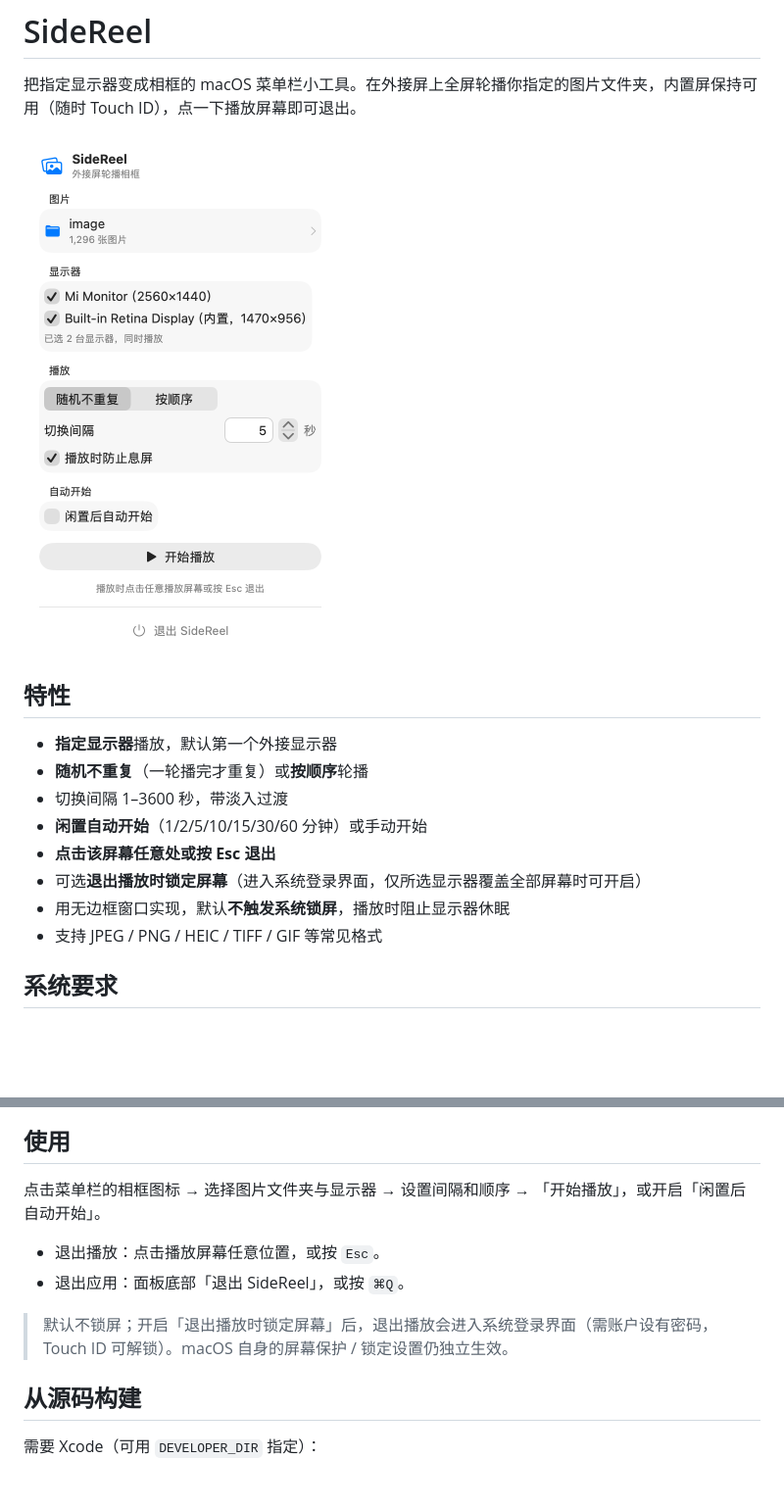
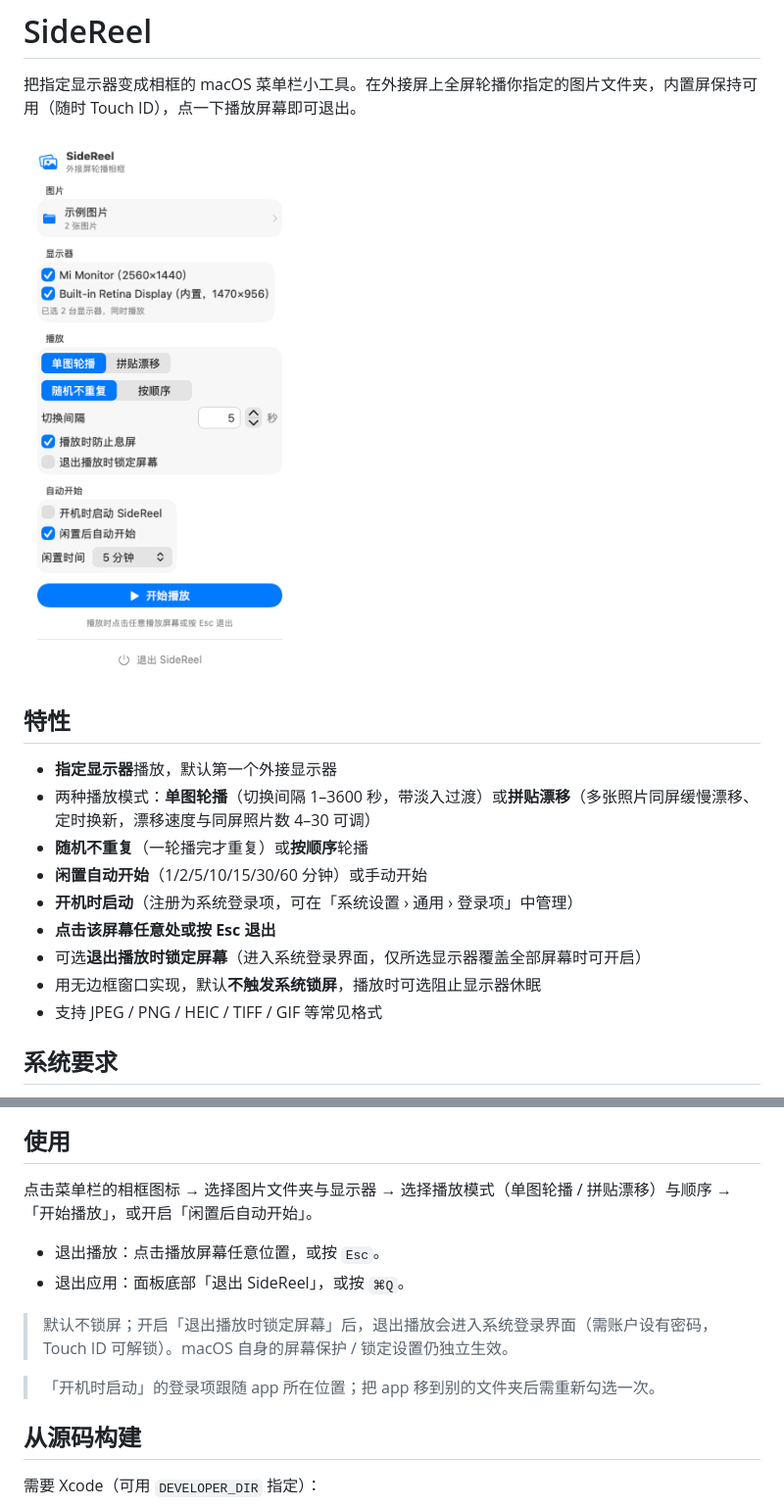
Before and after one commit to souvenirding/SideReel, a Markdown page: README.md, 2 parts joined by grey strips. Shown at 98% size. Drawn GitHub-style; pictures changed too: docs/screenshot.png; blank space fills up the shorter version.

```diff
--- a/README.md
+++ b/README.md
@@ -7,12 +7,13 @@
 ## 特性
 
 - **指定显示器**播放，默认第一个外接显示器
+- 两种播放模式：**单图轮播**（切换间隔 1–3600 秒，带淡入过渡）或**拼贴漂移**（多张照片同屏缓慢漂移、定时换新，漂移速度与同屏照片数 4–30 可调）
 - **随机不重复**（一轮播完才重复）或**按顺序**轮播
-- 切换间隔 1–3600 秒，带淡入过渡
 - **闲置自动开始**（1/2/5/10/15/30/60 分钟）或手动开始
+- **开机时启动**（注册为系统登录项，可在「系统设置 › 通用 › 登录项」中管理）
 - **点击该屏幕任意处或按 Esc 退出**
 - 可选**退出播放时锁定屏幕**（进入系统登录界面，仅所选显示器覆盖全部屏幕时可开启）
-- 用无边框窗口实现，默认**不触发系统锁屏**，播放时阻止显示器休眠
+- 用无边框窗口实现，默认**不触发系统锁屏**，播放时可选阻止显示器休眠
 - 支持 JPEG / PNG / HEIC / TIFF / GIF 等常见格式
 
 ## 系统要求
@@ -28,12 +29,14 @@
 
 ## 使用
 
-点击菜单栏的相框图标 → 选择图片文件夹与显示器 → 设置间隔和顺序 → 「开始播放」，或开启「闲置后自动开始」。
+点击菜单栏的相框图标 → 选择图片文件夹与显示器 → 选择播放模式（单图轮播 / 拼贴漂移）与顺序 → 「开始播放」，或开启「闲置后自动开始」。
 
 - 退出播放：点击播放屏幕任意位置，或按 `Esc`。
 - 退出应用：面板底部「退出 SideReel」，或按 `⌘Q`。
 
 > 默认不锁屏；开启「退出播放时锁定屏幕」后，退出播放会进入系统登录界面（需账户设有密码，Touch ID 可解锁）。macOS 自身的屏幕保护 / 锁定设置仍独立生效。
+
+> 「开机时启动」的登录项跟随 app 所在位置；把 app 移到别的文件夹后需重新勾选一次。
 
 ## 从源码构建
 
```
Also changed, not shown: 2 other files.
